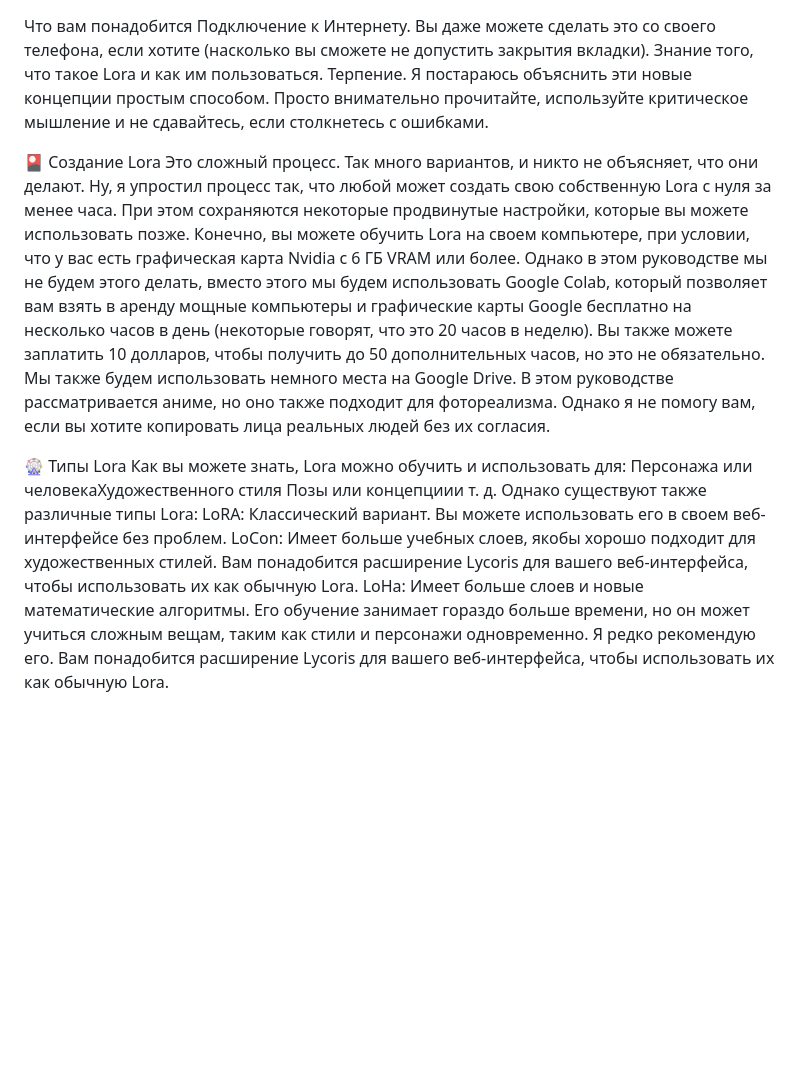
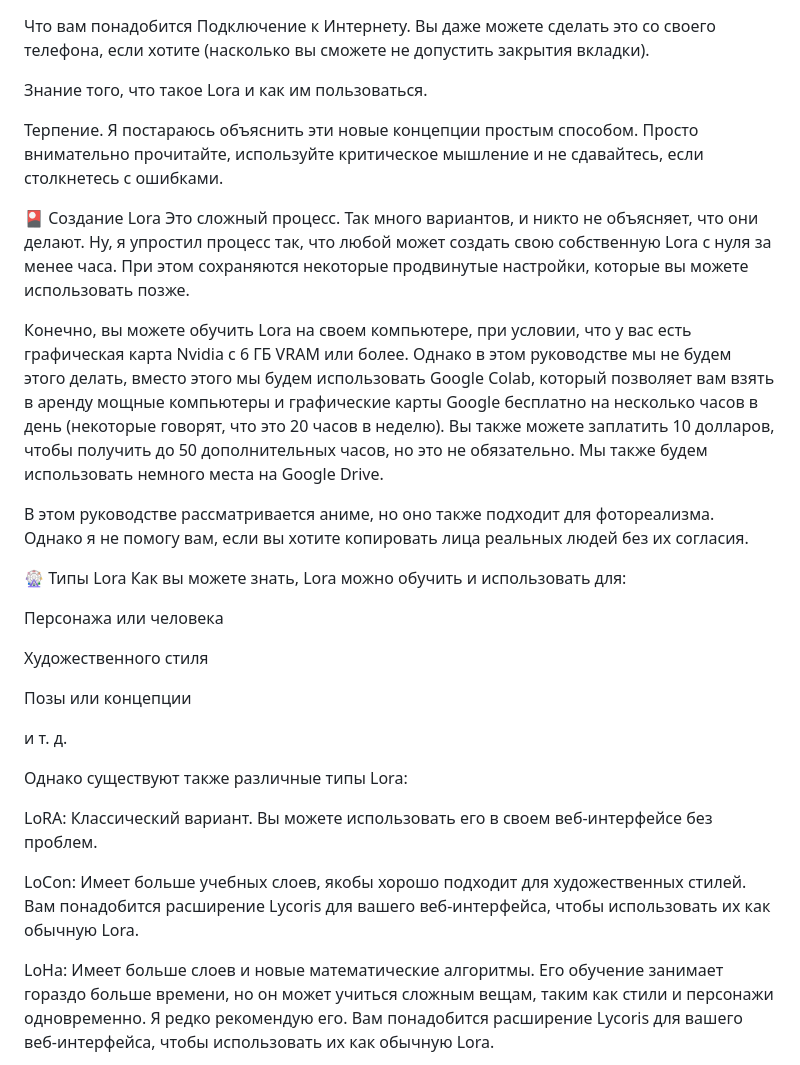
Before and after one commit to Silvercom/stable-diffusion-guide, a Markdown page: readme.md, the part around one of its changes. Drawn GitHub-style; blank space fills up the shorter version.

```diff
--- a/readme.md
+++ b/readme.md
@@ -1,18 +1,34 @@
 Что вам понадобится
 Подключение к Интернету. Вы даже можете сделать это со своего телефона, если хотите (насколько вы сможете не допустить закрытия вкладки).
+
 Знание того, что такое Lora и как им пользоваться.
+
 Терпение. Я постараюсь объяснить эти новые концепции простым способом. Просто внимательно прочитайте, используйте критическое мышление и не сдавайтесь, если столкнетесь с ошибками.
 
 🎴 Создание Lora
 Это сложный процесс. Так много вариантов, и никто не объясняет, что они делают. Ну, я упростил процесс так, что любой может создать свою собственную Lora с нуля за менее часа. При этом сохраняются некоторые продвинутые настройки, которые вы можете использовать позже.
+
 Конечно, вы можете обучить Lora на своем компьютере, при условии, что у вас есть графическая карта Nvidia с 6 ГБ VRAM или более. Однако в этом руководстве мы не будем этого делать, вместо этого мы будем использовать Google Colab, который позволяет вам взять в аренду мощные компьютеры и графические карты Google бесплатно на несколько часов в день (некоторые говорят, что это 20 часов в неделю). Вы также можете заплатить 10 долларов, чтобы получить до 50 дополнительных часов, но это не обязательно. Мы также будем использовать немного места на Google Drive.
+
 В этом руководстве рассматривается аниме, но оно также подходит для фотореализма. Однако я не помогу вам, если вы хотите копировать лица реальных людей без их согласия.
 
 🎡 Типы Lora
-Как вы можете знать, Lora можно обучить и использовать для: Персонажа или человекаХудожественного стиля Позы или концепциии т. д.
+Как вы можете знать, Lora можно обучить и использовать для:
+
+Персонажа или человека
+
+Художественного стиля
+
+Позы или концепции
+
+и т. д.
+
 Однако существуют также различные типы Lora:
+
 LoRA: Классический вариант. Вы можете использовать его в своем веб-интерфейсе без проблем.
+
 LoCon: Имеет больше учебных слоев, якобы хорошо подходит для художественных стилей. Вам понадобится расширение Lycoris для вашего веб-интерфейса, чтобы использовать их как обычную Lora.
+
 LoHa: Имеет больше слоев и новые математические алгоритмы. Его обучение занимает гораздо больше времени, но он может учиться сложным вещам, таким как стили и персонажи одновременно. Я редко рекомендую его. Вам понадобится расширение Lycoris для вашего веб-интерфейса, чтобы использовать их как обычную Lora.
 
 📊 Первая часть: Создание набора данных
```
Also changed, not shown: other parts of readme.md (+23 -0 lines).
